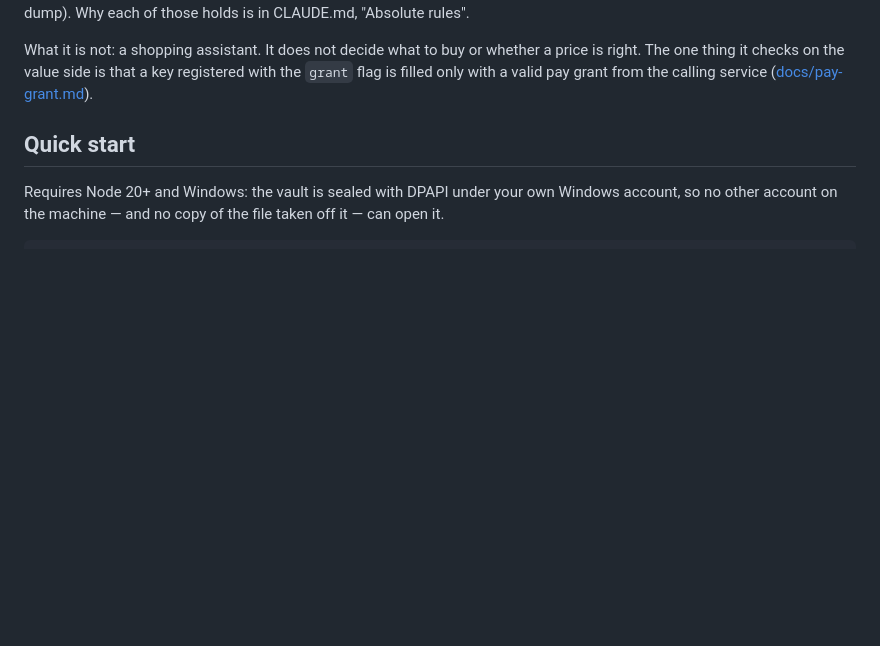
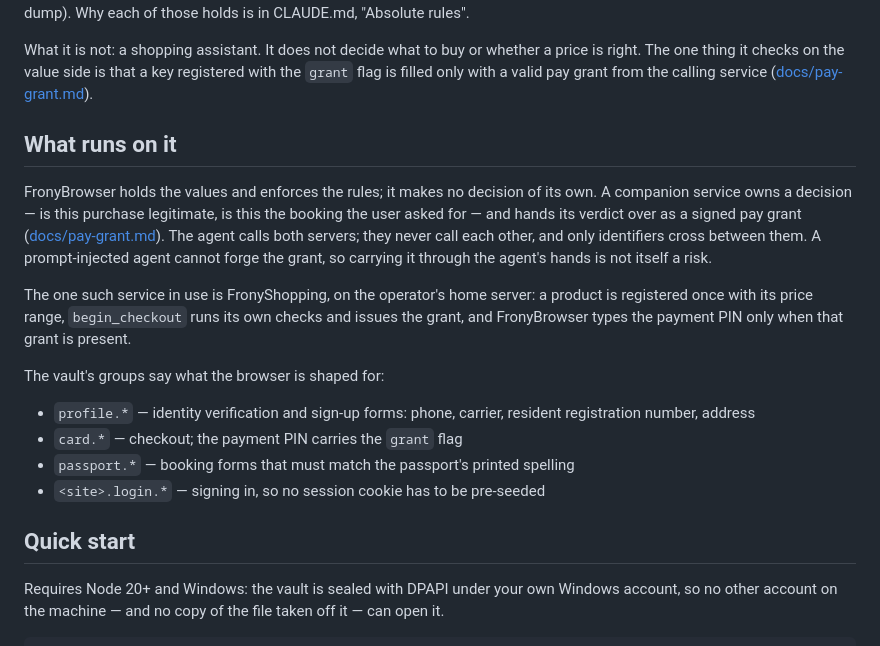
Before and after one commit to Cafelatte1/FronyBrowser, a Markdown page: README.md, the part around the change. GitHub-like rendering; blank space fills up the shorter version.

Commit message:
docs: say what runs on FronyBrowser, not only what it is not
## changes
- a section between the intro and Quick start names the integration pattern
  (a decision-owning service issues the grant, this server only enforces it),
  the one service using it, and the use cases the vault's groups are shaped for
- booking is described as what the passport group is shaped for, not as a
  service that exists — none does

Co-Authored-By: Claude Fable 5.1 <noreply@anthropic.com>
Claude-Session: https://claude.ai/code/session_018im1d7U6uNCWWsMw1jBPng

```diff
--- a/README.md
+++ b/README.md
@@ -20,6 +20,26 @@ What it is not: a shopping assistant. It does not decide what to buy or whether
 is right. The one thing it checks on the value side is that a key registered with the
 `grant` flag is filled only with a valid pay grant from the calling service
 ([docs/pay-grant.md](docs/pay-grant.md)).
+
+## What runs on it
+
+FronyBrowser holds the values and enforces the rules; it makes no decision of its own. A
+companion service owns a decision — is this purchase legitimate, is this the booking the user
+asked for — and hands its verdict over as a signed pay grant
+([docs/pay-grant.md](docs/pay-grant.md)). The agent calls both servers; they never call each
+other, and only identifiers cross between them. A prompt-injected agent cannot forge the grant,
+so carrying it through the agent's hands is not itself a risk.
+
+The one such service in use is FronyShopping, on the operator's home server: a product is
+registered once with its price range, `begin_checkout` runs its own checks and issues the grant,
+and FronyBrowser types the payment PIN only when that grant is present.
+
+The vault's groups say what the browser is shaped for:
+
+- `profile.*` — identity verification and sign-up forms: phone, carrier, resident registration number, address
+- `card.*` — checkout; the payment PIN carries the `grant` flag
+- `passport.*` — booking forms that must match the passport's printed spelling
+- `<site>.login.*` — signing in, so no session cookie has to be pre-seeded
 
 ## Quick start
 
```
